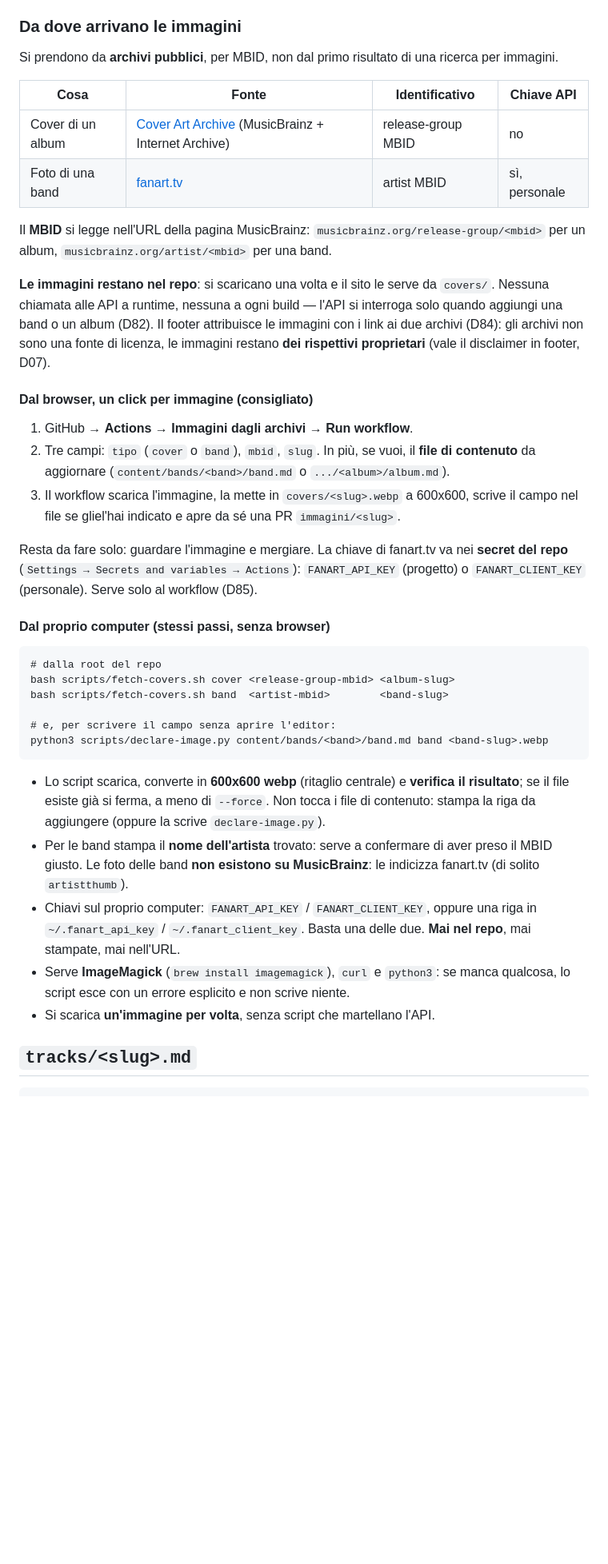
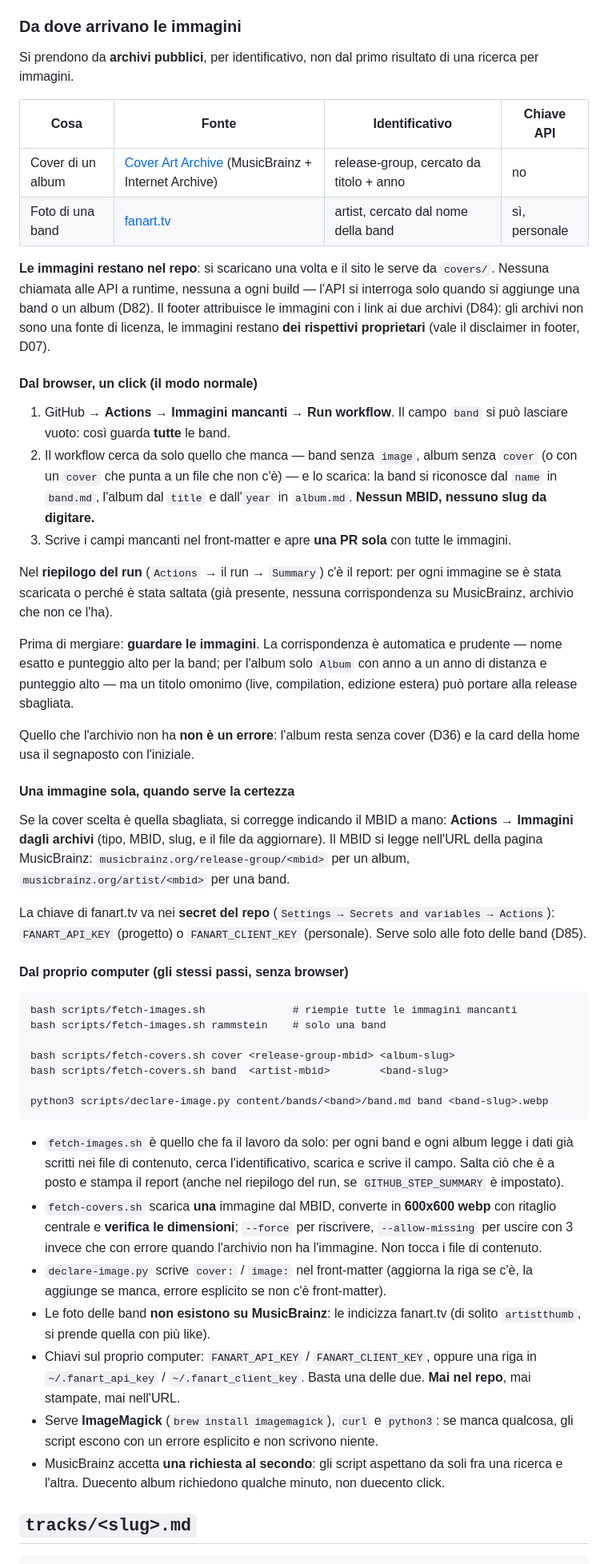
Before and after one commit to filippogrande/lyrica, a Markdown page: docs/CONTENT.md, the part around one of its changes. Shown at 80% size. Rendered like a GitHub page; blank space fills up the shorter version.

Commit message:
docs(content): il modo normale per le immagini è il workflow che riempie quelle mancanti

````diff
--- a/docs/CONTENT.md
+++ b/docs/CONTENT.md
@@ -92,41 +93,52 @@ tracks:
 
 ### Da dove arrivano le immagini
 
-Si prendono da **archivi pubblici**, per MBID, non dal primo risultato di una ricerca per immagini.
+Si prendono da **archivi pubblici**, per identificativo, non dal primo risultato di una ricerca per immagini.
 
 | Cosa | Fonte | Identificativo | Chiave API |
 |---|---|---|---|
-| Cover di un album | [Cover Art Archive](https://coverartarchive.org/) (MusicBrainz + Internet Archive) | release-group MBID | no |
-| Foto di una band | [fanart.tv](https://fanart.tv/) | artist MBID | sì, personale |
+| Cover di un album | [Cover Art Archive](https://coverartarchive.org/) (MusicBrainz + Internet Archive) | release-group, cercato da titolo + anno | no |
+| Foto di una band | [fanart.tv](https://fanart.tv/) | artist, cercato dal nome della band | sì, personale |
 
-Il **MBID** si legge nell'URL della pagina MusicBrainz: `musicbrainz.org/release-group/<mbid>` per un album, `musicbrainz.org/artist/<mbid>` per una band.
+**Le immagini restano nel repo**: si scaricano una volta e il sito le serve da `covers/`. Nessuna chiamata alle API a runtime, nessuna a ogni build — l'API si interroga solo quando si aggiunge una band o un album (D82). Il footer attribuisce le immagini con i link ai due archivi (D84): gli archivi non sono una fonte di licenza, le immagini restano **dei rispettivi proprietari** (vale il disclaimer in footer, D07).
 
-**Le immagini restano nel repo**: si scaricano una volta e il sito le serve da `covers/`. Nessuna chiamata alle API a runtime, nessuna a ogni build — l'API si interroga solo quando aggiungi una band o un album (D82). Il footer attribuisce le immagini con i link ai due archivi (D84): gli archivi non sono una fonte di licenza, le immagini restano **dei rispettivi proprietari** (vale il disclaimer in footer, D07).
+#### Dal browser, un click (il modo normale)
 
-#### Dal browser, un click per immagine (consigliato)
+1. GitHub → **Actions** → **Immagini mancanti** → **Run workflow**. Il campo `band` si può lasciare vuoto: così guarda **tutte** le band.
+2. Il workflow cerca da solo quello che manca — band senza `image`, album senza `cover` (o con un `cover` che punta a un file che non c'è) — e lo scarica: la band si riconosce dal `name` in `band.md`, l'album dal `title` e dall'`year` in `album.md`. **Nessun MBID, nessuno slug da digitare.**
+3. Scrive i campi mancanti nel front-matter e apre **una PR sola** con tutte le immagini.
 
-1. GitHub → **Actions** → **Immagini dagli archivi** → **Run workflow**.
-2. Tre campi: `tipo` (`cover` o `band`), `mbid`, `slug`. In più, se vuoi, il **file di contenuto** da aggiornare (`content/bands/<band>/band.md` o `.../<album>/album.md`).
-3. Il workflow scarica l'immagine, la mette in `covers/<slug>.webp` a 600x600, scrive il campo nel file se gliel'hai indicato e apre da sé una PR `immagini/<slug>`.
+Nel **riepilogo del run** (`Actions` → il run → `Summary`) c'è il report: per ogni immagine se è stata scaricata o perché è stata saltata (già presente, nessuna corrispondenza su MusicBrainz, archivio che non ce l'ha).
 
-Resta da fare solo: guardare l'immagine e mergiare. La chiave di fanart.tv va nei **secret del repo** (`Settings → Secrets and variables → Actions`): `FANART_API_KEY` (progetto) o `FANART_CLIENT_KEY` (personale). Serve solo al workflow (D85).
+Prima di mergiare: **guardare le immagini**. La corrispondenza è automatica e prudente — nome esatto e punteggio alto per la band; per l'album solo `Album` con anno a un anno di distanza e punteggio alto — ma un titolo omonimo (live, compilation, edizione estera) può portare alla release sbagliata.
 
-#### Dal proprio computer (stessi passi, senza browser)
+Quello che l'archivio non ha **non è un errore**: l'album resta senza cover (D36) e la card della home usa il segnaposto con l'iniziale.
+
+#### Una immagine sola, quando serve la certezza
+
+Se la cover scelta è quella sbagliata, si corregge indicando il MBID a mano: **Actions → Immagini dagli archivi** (tipo, MBID, slug, e il file da aggiornare). Il MBID si legge nell'URL della pagina MusicBrainz: `musicbrainz.org/release-group/<mbid>` per un album, `musicbrainz.org/artist/<mbid>` per una band.
+
+La chiave di fanart.tv va nei **secret del repo** (`Settings → Secrets and variables → Actions`): `FANART_API_KEY` (progetto) o `FANART_CLIENT_KEY` (personale). Serve solo alle foto delle band (D85).
+
+#### Dal proprio computer (gli stessi passi, senza browser)
 
 ```
-# dalla root del repo
+bash scripts/fetch-images.sh              # riempie tutte le immagini mancanti
+bash scripts/fetch-images.sh rammstein    # solo una band
+
 bash scripts/fetch-covers.sh cover <release-group-mbid> <album-slug>
 bash scripts/fetch-covers.sh band  <artist-mbid>        <band-slug>
 
-# e, per scrivere il campo senza aprire l'editor:
 python3 scripts/declare-image.py content/bands/<band>/band.md band <band-slug>.webp
 ```
 
-- Lo script scarica, converte in **600x600 webp** (ritaglio centrale) e **verifica il risultato**; se il file esiste già si ferma, a meno di `--force`. Non tocca i file di contenuto: stampa la riga da aggiungere (oppure la scrive `declare-image.py`).
-- Per le band stampa il **nome dell'artista** trovato: serve a confermare di aver preso il MBID giusto. Le foto delle band **non esistono su MusicBrainz**: le indicizza fanart.tv (di solito `artistthumb`).
+- `fetch-images.sh` è quello che fa il lavoro da solo: per ogni band e ogni album legge i dati già scritti nei file di contenuto, cerca l'identificativo, scarica e scrive il campo. Salta ciò che è a posto e stampa il report (anche nel riepilogo del run, se `GITHUB_STEP_SUMMARY` è impostato).
+- `fetch-covers.sh` scarica **una** immagine dal MBID, converte in **600x600 webp** con ritaglio centrale e **verifica le dimensioni**; `--force` per riscrivere, `--allow-missing` per uscire con 3 invece che con errore quando l'archivio non ha l'immagine. Non tocca i file di contenuto.
+- `declare-image.py` scrive `cover:` / `image:` nel front-matter (aggiorna la riga se c'è, la aggiunge se manca, errore esplicito se non c'è front-matter).
+- Le foto delle band **non esistono su MusicBrainz**: le indicizza fanart.tv (di solito `artistthumb`, si prende quella con più like).
 - Chiavi sul proprio computer: `FANART_API_KEY` / `FANART_CLIENT_KEY`, oppure una riga in `~/.fanart_api_key` / `~/.fanart_client_key`. Basta una delle due. **Mai nel repo**, mai stampate, mai nell'URL.
-- Serve **ImageMagick** (`brew install imagemagick`), `curl` e `python3`: se manca qualcosa, lo script esce con un errore esplicito e non scrive niente.
-- Si scarica **un'immagine per volta**, senza script che martellano l'API.
+- Serve **ImageMagick** (`brew install imagemagick`), `curl` e `python3`: se manca qualcosa, gli script escono con un errore esplicito e non scrivono niente.
+- MusicBrainz accetta **una richiesta al secondo**: gli script aspettano da soli fra una ricerca e l'altra. Duecento album richiedono qualche minuto, non duecento click.
 
 ## `tracks/<slug>.md`
 
````
Also changed, not shown: other parts of docs/CONTENT.md (+5 -3 lines).
